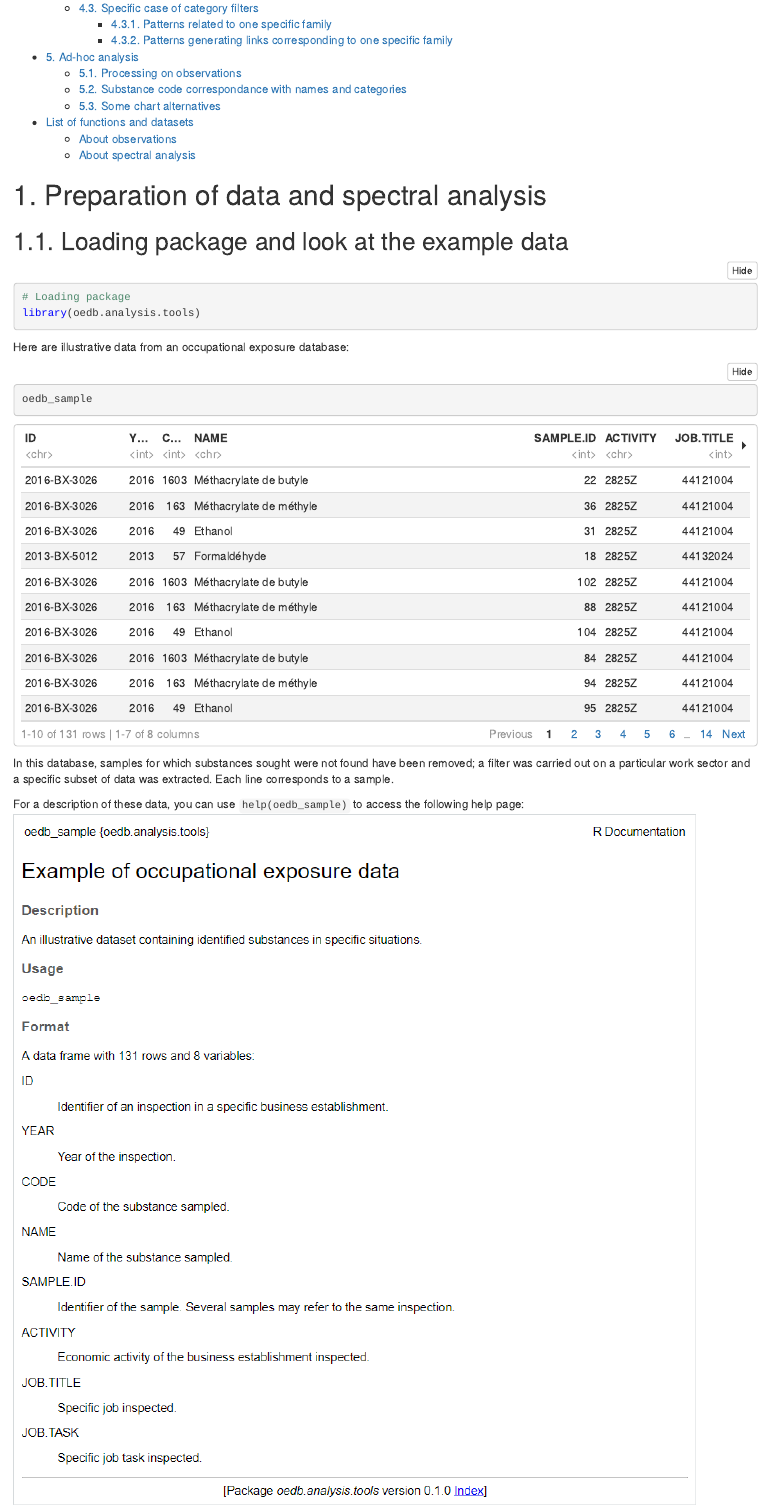
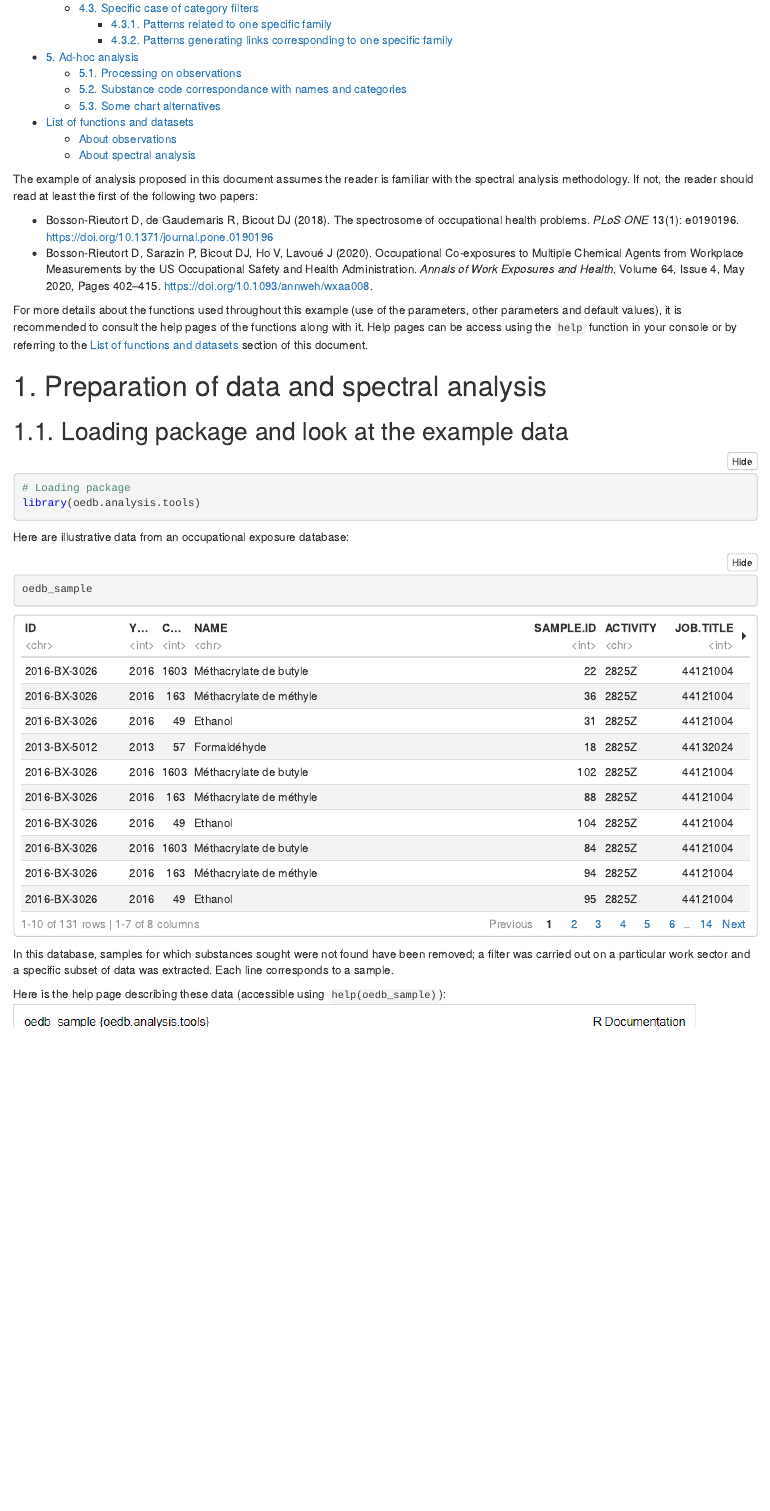
Before and after one commit to UofMontreal-Multiexpo/uom.dat, an R Markdown document (vignettes/spectral_analysis_example.Rmd): the page in a window 1100 px wide, from 610 px down. The pictures show the output file inst/doc/spectral_analysis_example.nb.html that the author committed with the source, opened offline.

Commit message:
docs: Update and improve documentation
Simplify the installation section in README.
Change the format used for references in function documentation.
Add paragraphs to warn the user about the spectral analysis methodology
and the documentation.

````diff
--- a/vignettes/spectral_analysis_example.Rmd
+++ b/vignettes/spectral_analysis_example.Rmd
@@ -6,6 +6,15 @@ output:
   html_notebook:
     toc: yes
 ---
+
+The example of analysis proposed in this document assumes the reader is familiar with the spectral analysis methodology. If not, the reader should read at least the first of the following two papers:
+
+* Bosson-Rieutort D, de Gaudemaris R, Bicout DJ (2018). The spectrosome of occupational health problems. *PLoS ONE* 13(1): e0190196. <https://doi.org/10.1371/journal.pone.0190196>
+* Bosson-Rieutort D, Sarazin P, Bicout DJ, Ho V, Lavoué J (2020). Occupational Co-exposures to Multiple Chemical Agents from Workplace Measurements by the US Occupational Safety and Health Administration. *Annals of Work Exposures and Health*, Volume 64, Issue 4, May 2020, Pages 402–415. <https://doi.org/10.1093/annweh/wxaa008>.
+
+For more details about the functions used throughout this example (use of the parameters, other parameters and default values), it is recommended to consult the help pages of the functions along with it. Help pages can be access using the `help` function in your console or by referring to the [List of functions and datasets](#list-of-functions-and-datasets) section of this document.
+
+
 
 # 1. Preparation of data and spectral analysis
 
@@ -22,7 +31,7 @@ oedb_sample
 ```
 In this database, samples for which substances sought were not found have been removed; a filter was carried out on a particular work sector and a specific subset of data was extracted. Each line corresponds to a sample.
 
-For a description of these data, you can use `help(oedb_sample)` to access the following help page:
+Here is the help page describing these data (accessible using `help(oedb_sample)`):
 ![](./img/help.oedb_sample.png)
 
 
````
Also changed, not shown: R/spectral_analyzer.R (+12 -12 lines), README.md, inst/doc/Types_of_attributes_and_methods.pdf, inst/doc/spectral_analysis_example.nb.html, vignettes/spectral_analysis_example.Rmd (4 more changed lines), 12 other files.
